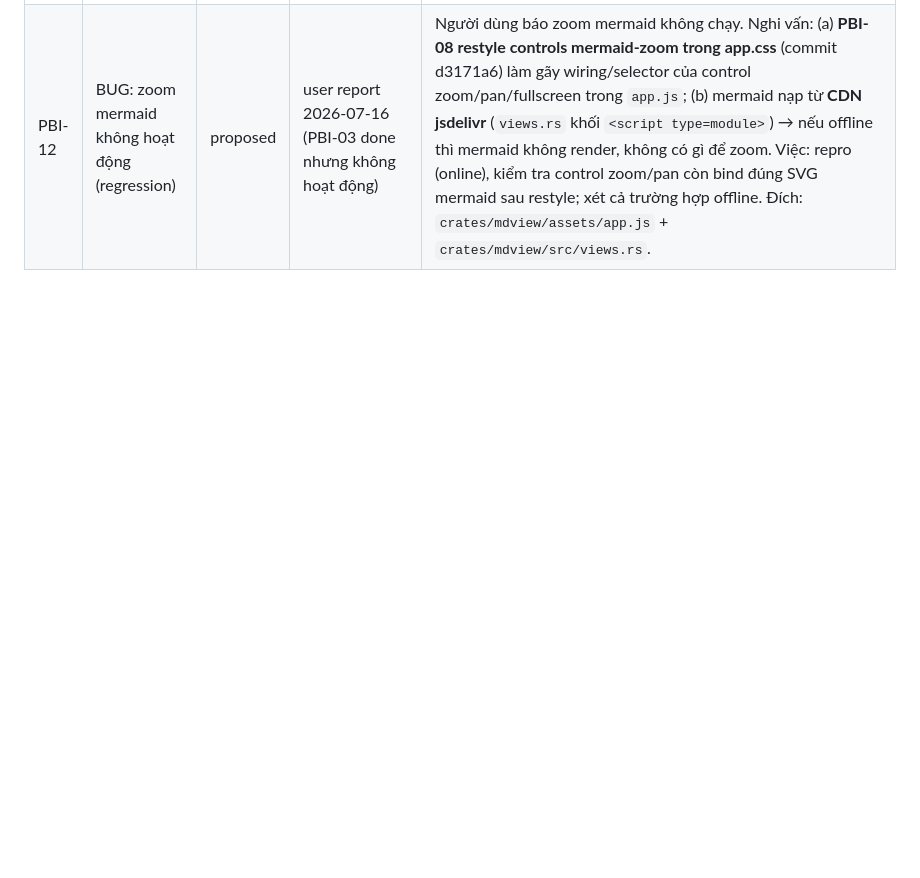
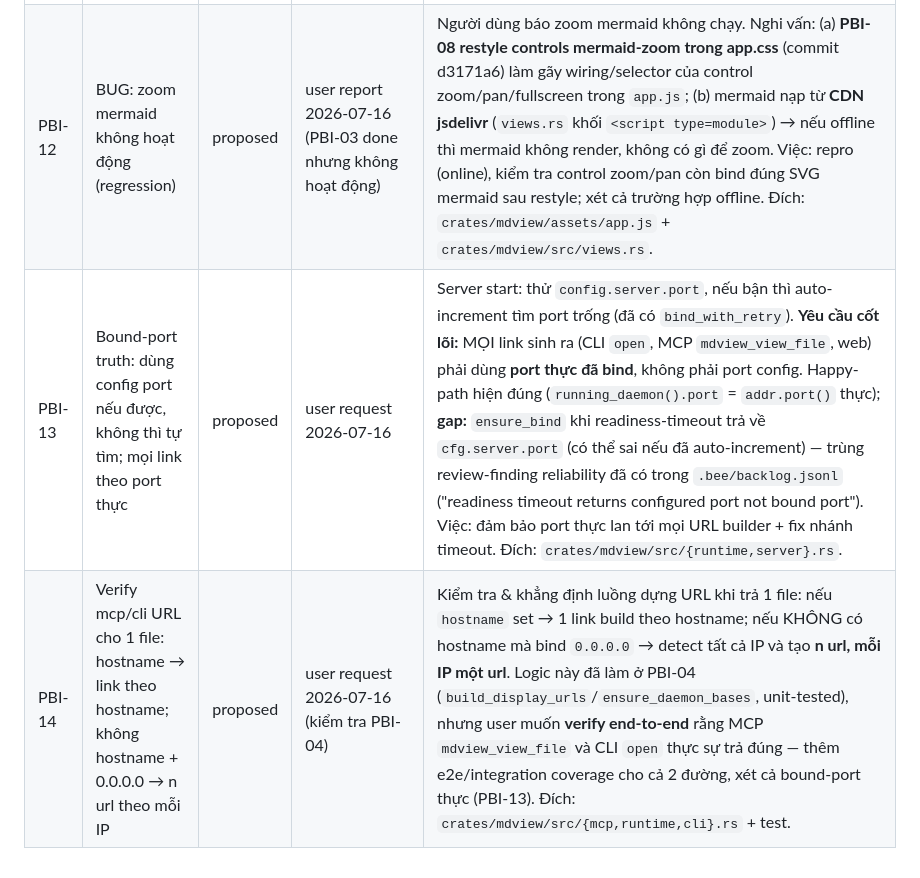
Before and after one commit to vantt/mdview, a Markdown page: docs/backlog.md, the part around the change. Drawn GitHub-style; blank space fills up the shorter version.

Commit message:
docs(backlog): add PBI-13 bound-port truth for generated links, PBI-14 verify mcp/cli hostname+multi-IP URLs

```diff
--- a/docs/backlog.md
+++ b/docs/backlog.md
@@ -17,5 +17,7 @@ Chất liệu cho các mục port: [docs/distillery/porting-log.md](distillery/p
 | PBI-10 | Rename `host_name` → `hostname` xuyên suốt | proposed | user request 2026-07-16 | Đổi tên field/param `host_name` thành `hostname` ở mọi nơi: `ServerConfig.host_name` (config.rs, kèm serde), `SettingsForm.host_name` + `update_config` + `normalize_host_name` (server.rs), input `name="host_name"` trong settings form (views.rs), các chỗ đọc `cfg.server.host_name` (runtime.rs, mcp.rs), và docs/specs/README. ⚠️ **Backward-compat:** config.toml đang tồn tại dùng key `host_name` → thêm `#[serde(alias = "host_name")]` trên field `hostname` mới để không vỡ config cũ. Đích: `crates/mdview-core/src/config.rs`, `crates/mdview/src/{server,runtime,mcp,views}.rs` + docs. |
 | PBI-11 | BUG: copy-as-markdown không chạy (regression) | proposed | user report 2026-07-16 (PBI-02 done nhưng không hoạt động) | Người dùng báo copy-as-markdown không chạy. Nghi vấn chính: **PBI-08 (Atelier) viết lại markup `views.rs` + `app.js`** → handler JS mất hook vào DOM (class đổi sang `.fg-prose`, `data-sourcepos`, `#mdsource`). Việc: repro, kiểm tra client JS trong `app.js` (selection → dùng `data-sourcepos` map về source trong `#mdsource`) còn khớp markup mới không; fix wiring. Đích: `crates/mdview/assets/app.js` + có thể `crates/mdview/src/views.rs`. |
 | PBI-12 | BUG: zoom mermaid không hoạt động (regression) | proposed | user report 2026-07-16 (PBI-03 done nhưng không hoạt động) | Người dùng báo zoom mermaid không chạy. Nghi vấn: (a) **PBI-08 restyle controls mermaid-zoom trong app.css** (commit d3171a6) làm gãy wiring/selector của control zoom/pan/fullscreen trong `app.js`; (b) mermaid nạp từ **CDN jsdelivr** (`views.rs` khối `<script type=module>`) → nếu offline thì mermaid không render, không có gì để zoom. Việc: repro (online), kiểm tra control zoom/pan còn bind đúng SVG mermaid sau restyle; xét cả trường hợp offline. Đích: `crates/mdview/assets/app.js` + `crates/mdview/src/views.rs`. |
+| PBI-13 | Bound-port truth: dùng config port nếu được, không thì tự tìm; mọi link theo port thực | proposed | user request 2026-07-16 | Server start: thử `config.server.port`, nếu bận thì auto-increment tìm port trống (đã có `bind_with_retry`). **Yêu cầu cốt lõi:** MỌI link sinh ra (CLI `open`, MCP `mdview_view_file`, web) phải dùng **port thực đã bind**, không phải port config. Happy-path hiện đúng (`running_daemon().port` = `addr.port()` thực); **gap:** `ensure_bind` khi readiness-timeout trả về `cfg.server.port` (có thể sai nếu đã auto-increment) — trùng review-finding reliability đã có trong `.bee/backlog.jsonl` ("readiness timeout returns configured port not bound port"). Việc: đảm bảo port thực lan tới mọi URL builder + fix nhánh timeout. Đích: `crates/mdview/src/{runtime,server}.rs`. |
+| PBI-14 | Verify mcp/cli URL cho 1 file: hostname → link theo hostname; không hostname + 0.0.0.0 → n url theo mỗi IP | proposed | user request 2026-07-16 (kiểm tra PBI-04) | Kiểm tra & khẳng định luồng dựng URL khi trả 1 file: nếu `hostname` set → 1 link build theo hostname; nếu KHÔNG có hostname mà bind `0.0.0.0` → detect tất cả IP và tạo **n url, mỗi IP một url**. Logic này đã làm ở PBI-04 (`build_display_urls`/`ensure_daemon_bases`, unit-tested), nhưng user muốn **verify end-to-end** rằng MCP `mdview_view_file` và CLI `open` thực sự trả đúng — thêm e2e/integration coverage cho cả 2 đường, xét cả bound-port thực (PBI-13). Đích: `crates/mdview/src/{mcp,runtime,cli}.rs` + test. |
 
 <!-- Các PBI do người dùng chốt adopt, xếp hàng cho session đang chạy nhặt khi xong việc hiện tại. Không thực thi ngay. -->
```
